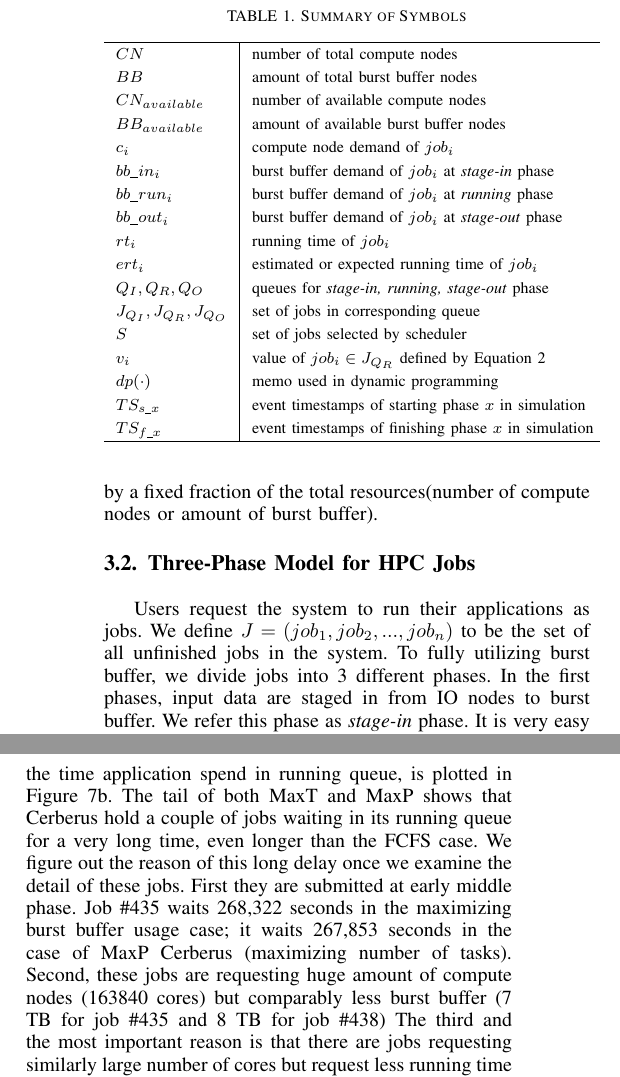
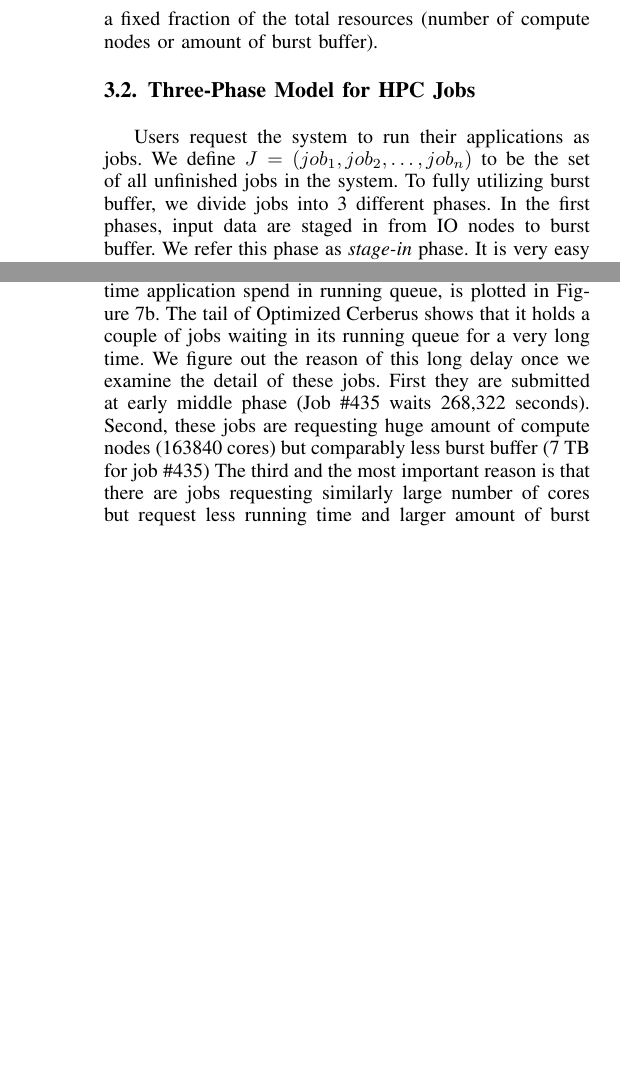
Before and after one commit to littlepretty/Cluster2016, a LaTeX paper (bbscheduler.tex, which reads experiments.tex, model.tex): two parts of the columns of pages 3 and 8 of 11, joined at a grey line, cut at the place of the change, the shorter picture padded with empty space. Compiled offline with LaTeX, dvips and Ghostscript; a missing font is replaced by an installed copy or a similar font; a LaTeX package or settings file that is missing is left out.

Commit message:
Rm MaxP in experiments
Signed-off-by: Jiaqi Yan@IIT-PC <littlepretty881203@gmail.com>

```diff
--- a/experiments.tex
+++ b/experiments.tex
@@ -309,15 +299,12 @@ The scheduling results of optimized Cerberus are fairly closed to each other.
 The time duration application waits for running,
 or the time application spend in running queue,
 is plotted in Figure~\ref{Fig:DPvsFIFOWaitRun}.
-The tail of both MaxT and MaxP shows that Cerberus hold a couple of jobs waiting
-in its running queue for a very long time,
-even longer than the FCFS case.
+The tail of Optimized Cerberus shows that it holds a couple of jobs waiting
+in its running queue for a very long time.
 We figure out the reason of this long delay once we examine the detail of these jobs.
-First they are submitted at early middle phase.
-Job \#435 waits 268,322 seconds in the maximizing burst buffer usage case;
-it waits 267,853 seconds in the case of MaxP Cerberus (maximizing number of tasks).
+First they are submitted at early middle phase (Job \#435 waits 268,322 seconds).
 Second, these jobs are requesting huge amount of compute nodes (163840 cores)
-but comparably less burst buffer (7 TB for job \#435 and 8 TB for job \#438)
+but comparably less burst buffer (7 TB for job \#435)
 The third and the most important reason is that there are jobs requesting similarly
 large number of cores but request less running time and larger amount of burst buffer.
 For example, job \#434 requests 163840 cores
--- a/model.tex
+++ b/model.tex
@@ -1,33 +1,33 @@
 \section{Model for HPC Jobs on BB-Enabled System}
 \label{Sec:Model}
 
-\begin{table}[!t]
-        \renewcommand{\arraystretch}{1.3}
-        \caption{Summary of Symbols}
-        \label{Tab:Symbols}
-        \centering
-        \begin{tabular}{l|l}
-                \hline
-                $CN$ & number of total compute nodes \\
-                $BB$ & amount of total burst buffer nodes \\
-                $CN_{available}$ & number of available compute nodes \\
-                $BB_{available}$ & amount of available burst buffer nodes \\
-                $c_i$ & compute node demand of $job_i$ \\
-                $bb\_in_i$ & burst buffer demand of $job_i$ at \textit{stage-in} phase \\
-                $bb\_run_i$ & burst buffer demand of $job_i$ at \textit{running} phase \\
-                $bb\_out_i$ & burst buffer demand of $job_i$ at \textit{stage-out} phase \\
-                $rt_i$ & running time of $job_i$ \\
-                $ert_i$ & estimated or expected running time of $job_i$ \\
-                $Q_I, Q_R, Q_O$ & queues for \textit{stage-in, running, stage-out} phase \\
-                $J_{Q_I}, J_{Q_R}, J_{Q_O}$ & set of jobs in corresponding queue \\
-                $S$ & set of jobs selected by scheduler \\
-                $v_i$ & value of $job_i \in J_{Q_R}$ defined by Equation~\ref{Equ:DefValue}\\
-                $dp(\cdot)$ & memo used in dynamic programming \\
-                $TS_{s\_x}$ & event timestamps of starting phase $x$ in simulation \\
-                $TS_{f\_x}$ & event timestamps of finishing phase $x$ in simulation \\
-                \hline
-        \end{tabular}
-\end{table}
+%\begin{table}[!t]
+        %\renewcommand{\arraystretch}{1.3}
+        %\caption{Summary of Symbols}
+        %\label{Tab:Symbols}
+        %\centering
+        %\begin{tabular}{l|l}
+                %\hline
+                %$CN$ & number of total compute nodes \\
+                %$BB$ & amount of total burst buffer nodes \\
+                %$CN_{available}$ & number of available compute nodes \\
+                %$BB_{available}$ & amount of available burst buffer nodes \\
+                %$c_i$ & compute node demand of $job_i$ \\
+                %$bb\_in_i$ & burst buffer demand of $job_i$ at \textit{stage-in} phase \\
+                %$bb\_run_i$ & burst buffer demand of $job_i$ at \textit{running} phase \\
+                %$bb\_out_i$ & burst buffer demand of $job_i$ at \textit{stage-out} phase \\
+                %$rt_i$ & running time of $job_i$ \\
+                %$ert_i$ & estimated or expected running time of $job_i$ \\
+                %$Q_I, Q_R, Q_O$ & queues for \textit{stage-in, running, stage-out} phase \\
+                %$J_{Q_I}, J_{Q_R}, J_{Q_O}$ & set of jobs in corresponding queue \\
+                %$S$ & set of jobs selected by scheduler \\
+                %$v_i$ & value of $job_i \in J_{Q_R}$ defined by Equation~\ref{Equ:DefValue}\\
+                %$dp(\cdot)$ & memo used in dynamic programming \\
+                %$TS_{s\_x}$ & event timestamps of starting phase $x$ in simulation \\
+                %$TS_{f\_x}$ & event timestamps of finishing phase $x$ in simulation \\
+                %\hline
+        %\end{tabular}
+%\end{table}
 
 \subsection{System Resources}
 The system contains resources like compute node, main memory, burst buffer and IO node.
@@ -37,11 +37,11 @@ Therefore, the schedule targets are modeled as compute node and burst buffer.
 We consider a system with $CN$ compute nodes and $BB$ GB of burst buffer.
 Burst buffer are able to be shared by applications with any fraction of total amount.
 Later we will see that when doing optimal scheduling, we may need to allocate by a fixed
-fraction of the total resources(number of compute nodes or amount of burst buffer).
+fraction of the total resources (number of compute nodes or amount of burst buffer).
 
 \subsection{Three-Phase Model for HPC Jobs}
 Users request the system to run their applications as jobs.
-We define $J = (job_1, job_2,..., job_n)$ to be the set of all unfinished jobs in the system.
+We define $J = (job_1, job_2, \ldots, job_n)$ to be the set of all unfinished jobs in the system.
 To fully utilizing burst buffer, we divide jobs into 3 different phases.
 In the first phases, input data are staged in from IO nodes to burst buffer.
 We refer this phase as \textit{stage-in} phase.
```
Also changed, not shown: experiments.tex (64 more changed lines).
